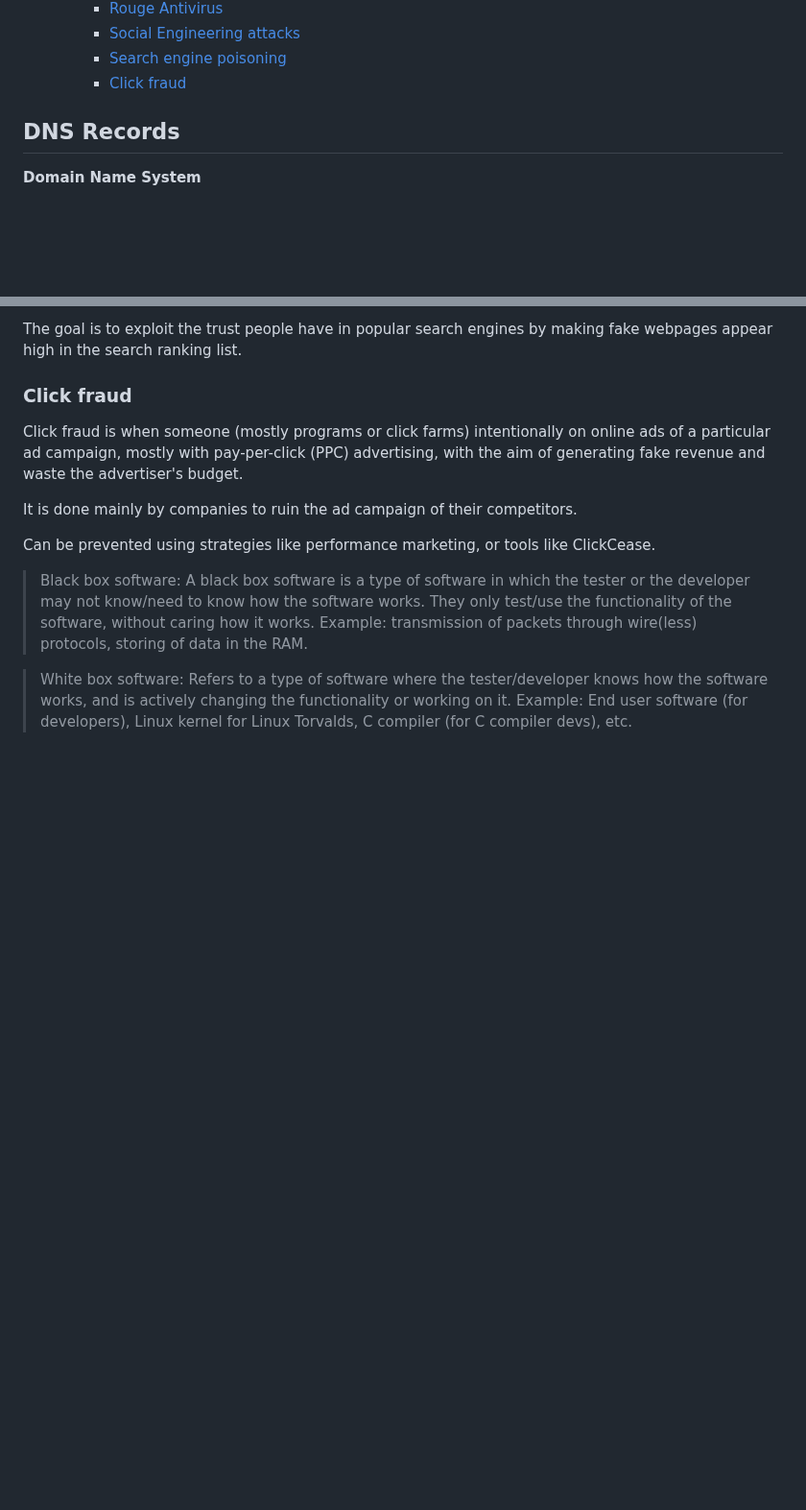
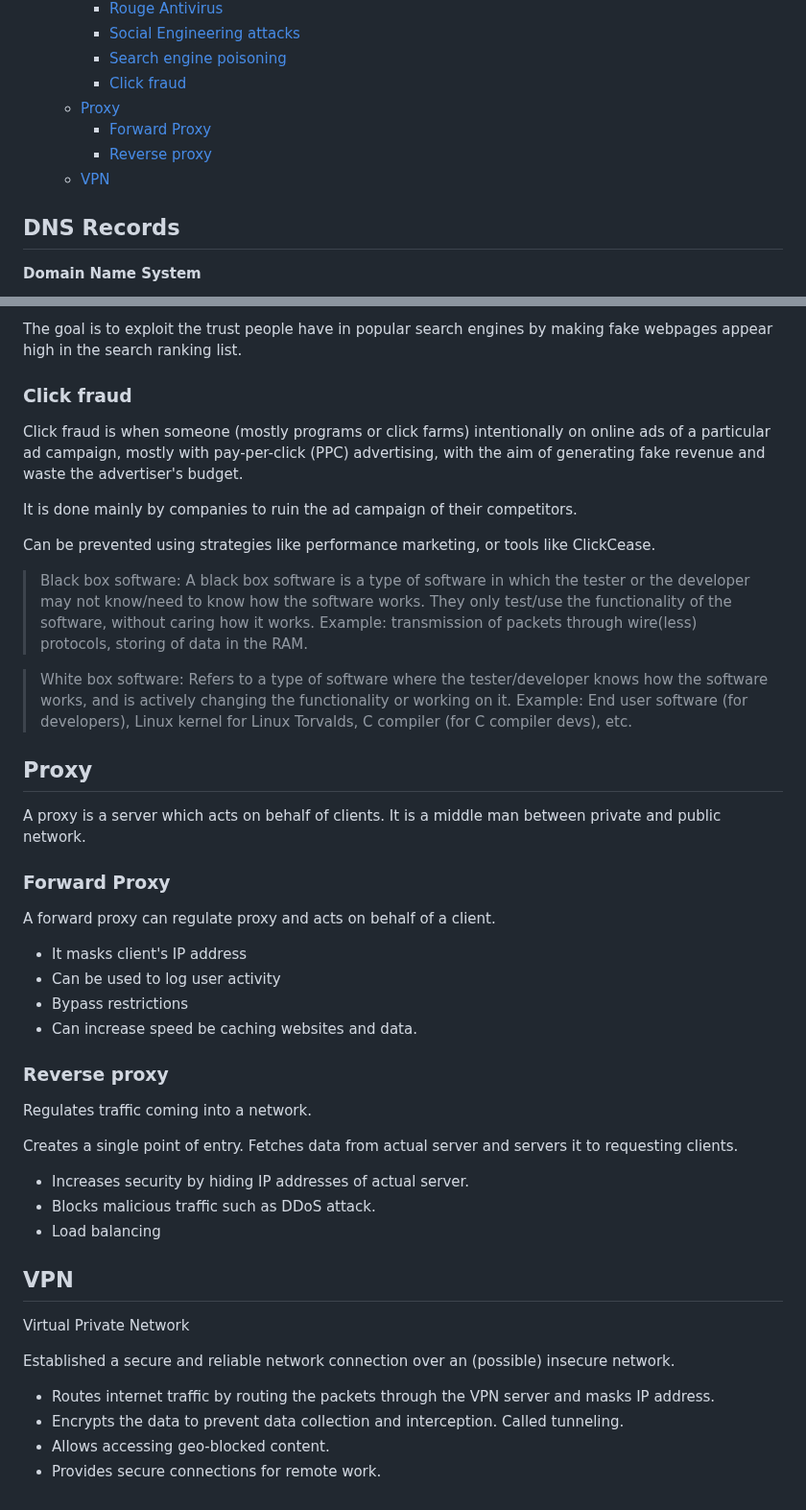
Before and after one commit to pranaovs/college-notes, a Markdown page: Semester-1/CS1009-Cyber_Security_Essentials/notes.md, 2 parts joined by grey strips. Shown at 96% size. Rendered like a GitHub page; blank space fills up the shorter version.

Commit message:
CS1009: proxy and vpn notes

```diff
--- a/Semester-1/CS1009-Cyber_Security_Essentials/notes.md
+++ b/Semester-1/CS1009-Cyber_Security_Essentials/notes.md
@@ -39,6 +39,10 @@ Subject Code: CS1009
     - [Social Engineering attacks](#social-engineering-attacks)
     - [Search engine poisoning](#search-engine-poisoning)
     - [Click fraud](#click-fraud)
+  - [Proxy](#proxy)
+    - [Forward Proxy](#forward-proxy)
+    - [Reverse proxy](#reverse-proxy)
+  - [VPN](#vpn)
 <!--toc:end-->
 
 ## DNS Records
@@ -248,3 +252,38 @@ Example: transmission of packets through wire(less) protocols, storing of data i
 > White box software: Refers to a type of software where the tester/developer knows how the software works,
 and is actively changing the functionality or working on it.
 Example: End user software (for developers), Linux kernel for Linux Torvalds, C compiler (for C compiler devs), etc.
+
+## Proxy
+
+A proxy is a server which acts on behalf of clients.
+It is a middle man between private and public network.
+
+### Forward Proxy
+
+A forward proxy can regulate proxy and acts on behalf of a client.
+
+- It masks client's IP address
+- Can be used to log user activity
+- Bypass restrictions
+- Can increase speed be caching websites and data.
+
+### Reverse proxy
+
+Regulates traffic coming into a network.
+
+Creates a single point of entry. Fetches data from actual server and servers it to requesting clients.
+
+- Increases security by hiding IP addresses of actual server.
+- Blocks malicious traffic such as DDoS attack.
+- Load balancing
+
+## VPN
+
+Virtual Private Network
+
+Established a secure and reliable network connection over an (possible) insecure network.
+
+- Routes internet traffic by routing the packets through the VPN server and masks IP address.
+- Encrypts the data to prevent data collection and interception. Called tunneling.
+- Allows accessing geo-blocked content.
+- Provides secure connections for remote work.
```
